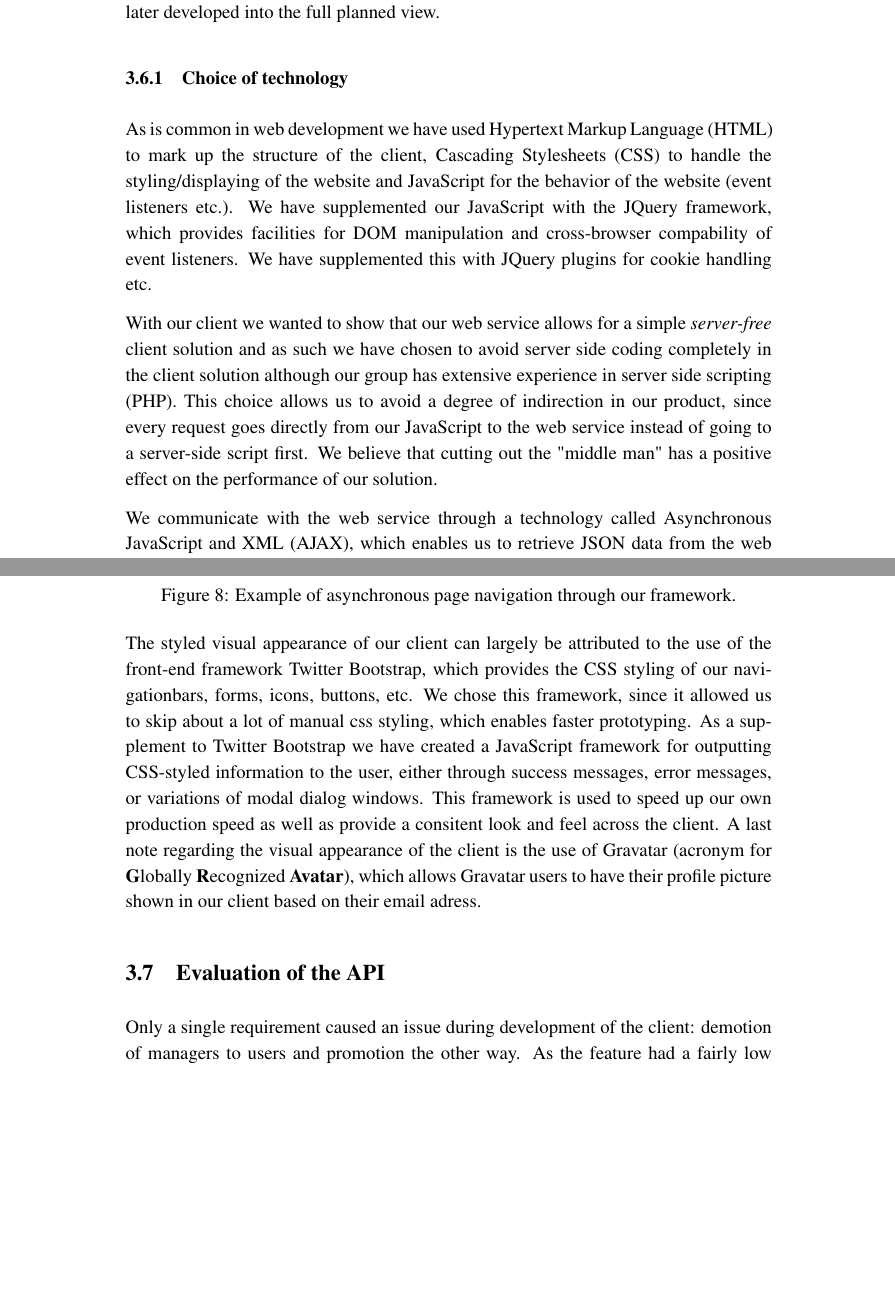
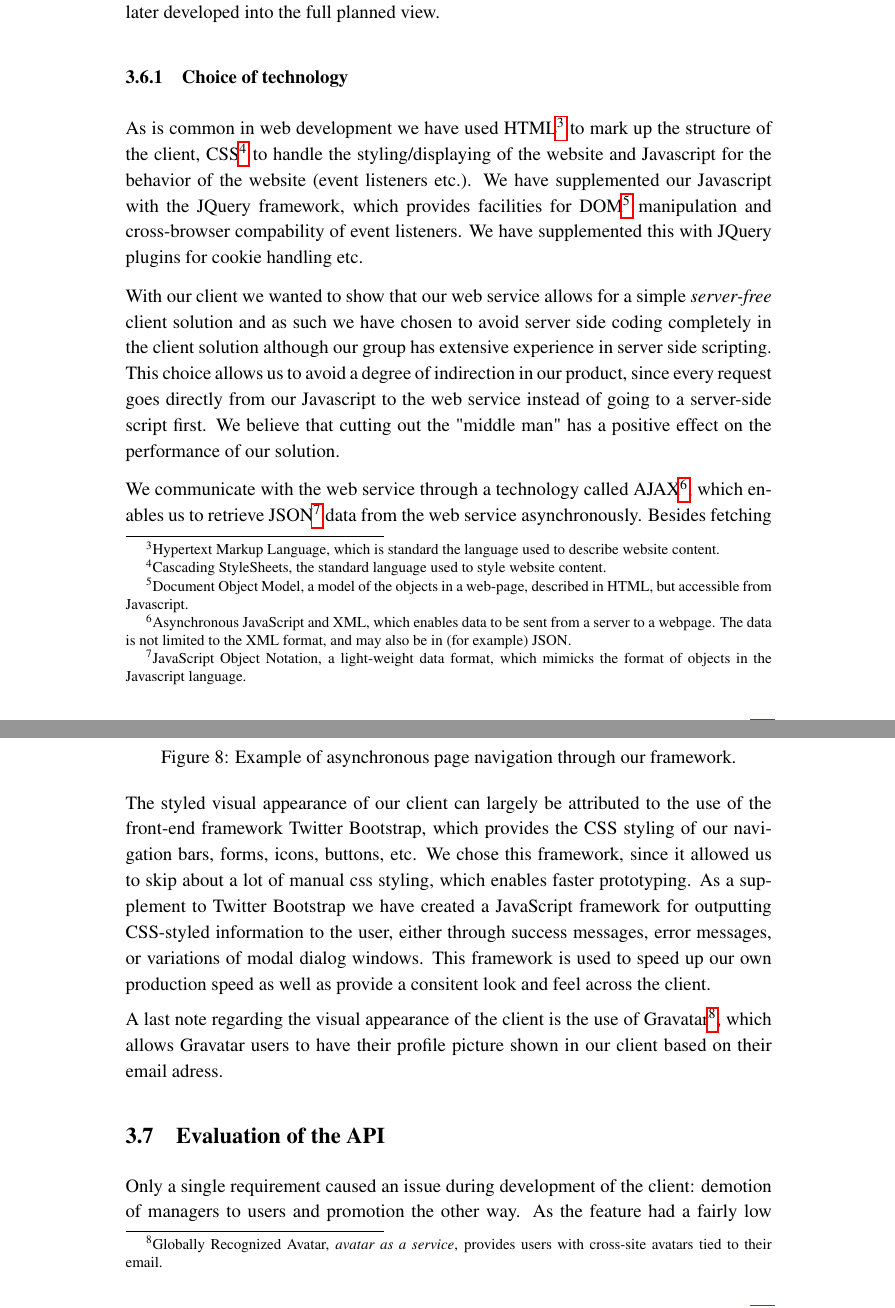
Before and after one commit to Bladtman242/ITU.Year2.RentIt, a LaTeX document (BNDN-Report/report.tex, which reads BNDN-Report/p1design/client-technology.tex): two parts of pages 17 and 18 of 50, joined at a grey line, cut so that both start at the same text, the shorter picture padded with empty space. Compiled offline with pdfLaTeX.

Commit message:
Accumulating changes

```diff
--- a/BNDN-Report/p1design/client-technology.tex
+++ b/BNDN-Report/p1design/client-technology.tex
@@ -1,9 +1,26 @@
 \subsubsection{Choice of technology}
 
-As is common in web development we have used Hypertext Markup Language (HTML) to mark up the structure of the client, Cascading Stylesheets (CSS) to handle the styling/displaying of the website and JavaScript for the behavior of the website (event listeners etc.). We have supplemented our JavaScript with the JQuery framework, which provides facilities for DOM manipulation and cross-browser compability of event listeners. We have supplemented this with JQuery plugins for cookie handling etc.
+As is common in web development we have used HTML\footnote{Hypertext Markup Language,
+which is standard the language used to describe website content.} to mark up the
+structure of the client, CSS\footnote{Cascading StyleSheets, the standard language
+used to style website content.} to handle the styling/displaying of the website and
+Javascript for the behavior of the website (event listeners etc.). We have supplemented
+our Javascript with the JQuery framework, which provides facilities for
+DOM\footnote{Document Object Model, a model of the objects in a web-page, described in
+HTML, but accessible from Javascript.} manipulation and cross-browser compability of
+event listeners. We have supplemented this with JQuery plugins for cookie handling etc.
 
-With our client we wanted to show that our web service allows for a simple \emph{server-free} client solution and as such we have chosen to avoid server side coding completely in the client solution although our group has extensive experience in server side scripting (PHP).
-This choice allows us to avoid a degree of indirection in our product, since every request goes directly from our JavaScript to the web service instead of going to a server-side script first. We believe that cutting out the "middle man" has a positive effect on the performance of our solution.
+With our client we wanted to show that our web service allows for a simple \emph{server-free}
+client solution and as such we have chosen to avoid server side coding completely in the
+client solution although our group has extensive experience in server side scripting. This
+choice allows us to avoid a degree of indirection in our product, since every request goes
+directly from our Javascript to the web service instead of going to a server-side script
+first. We believe that cutting out the "middle man" has a positive effect on the performance
+of our solution.
 
-We communicate with the web service through a technology called Asynchronous JavaScript and XML (AJAX), which enables us to retrieve JSON data from the web service asynchronously.
-Besides fetching the web service data through AJAX, we also use the technology whenever the user wants to navigate to another page in the client. This approach enables us to fetch the main part of the page asynchronously, while never actually reloading the page. This makes for a more fluid user experience, since the navigation bar and javascript variables only need to be set up once.
+We communicate with the web service through a technology called AJAX\footnote{Asynchronous
+JavaScript and XML, which enables data to be sent from a server to a webpage. The data is
+not limited to the XML format, and may also be in (for example) JSON.}, which enables us to
+retrieve JSON\footnote{JavaScript Object Notation, a light-weight data format, which mimicks
+the format of objects in the Javascript language.} data from the web service asynchronously.
+Besides fetching the web service data through AJAX, we also use the technology whenever the
@@ -17,5 +38,6 @@ We have created our own framework in JavaScript, which provides the functions fo
 	\label{fig:ajax}
 \end{figure}
 
-The styled visual appearance of our client can largely be attributed to the use of the front-end framework Twitter Bootstrap, which provides the CSS styling of our navigationbars, forms, icons, buttons, etc. We chose this framework, since it allowed us to skip about a lot of manual css styling, which enables faster prototyping. As a supplement to Twitter Bootstrap we have created a JavaScript framework for outputting CSS-styled information to the user, either through success messages, error messages, or variations of modal dialog windows. This framework is used to speed up our own production speed as well as provide a consitent look and feel across the client.
-A last note regarding the visual appearance of the client is the use of Gravatar (acronym for \textbf{G}lobally \textbf{R}ecognized \textbf{Avatar}), which allows Gravatar users to have their profile picture shown in our client based on their email adress.
+The styled visual appearance of our client can largely be attributed to the use of the front-end framework Twitter Bootstrap, which provides the CSS styling of our navigation bars, forms, icons, buttons, etc. We chose this framework, since it allowed us to skip about a lot of manual css styling, which enables faster prototyping. As a supplement to Twitter Bootstrap we have created a JavaScript framework for outputting CSS-styled information to the user, either through success messages, error messages, or variations of modal dialog windows. This framework is used to speed up our own production speed as well as provide a consitent look and feel across the client.
+
+A last note regarding the visual appearance of the client is the use of Gravatar\footnote{Globally Recognized Avatar, \emph{avatar as a service}, provides users with cross-site avatars tied to their email.}, which allows Gravatar users to have their profile picture shown in our client based on their email adress.
```
Also changed, not shown: BNDN-Report/p1design/client-technology.tex (8 more changed lines).
